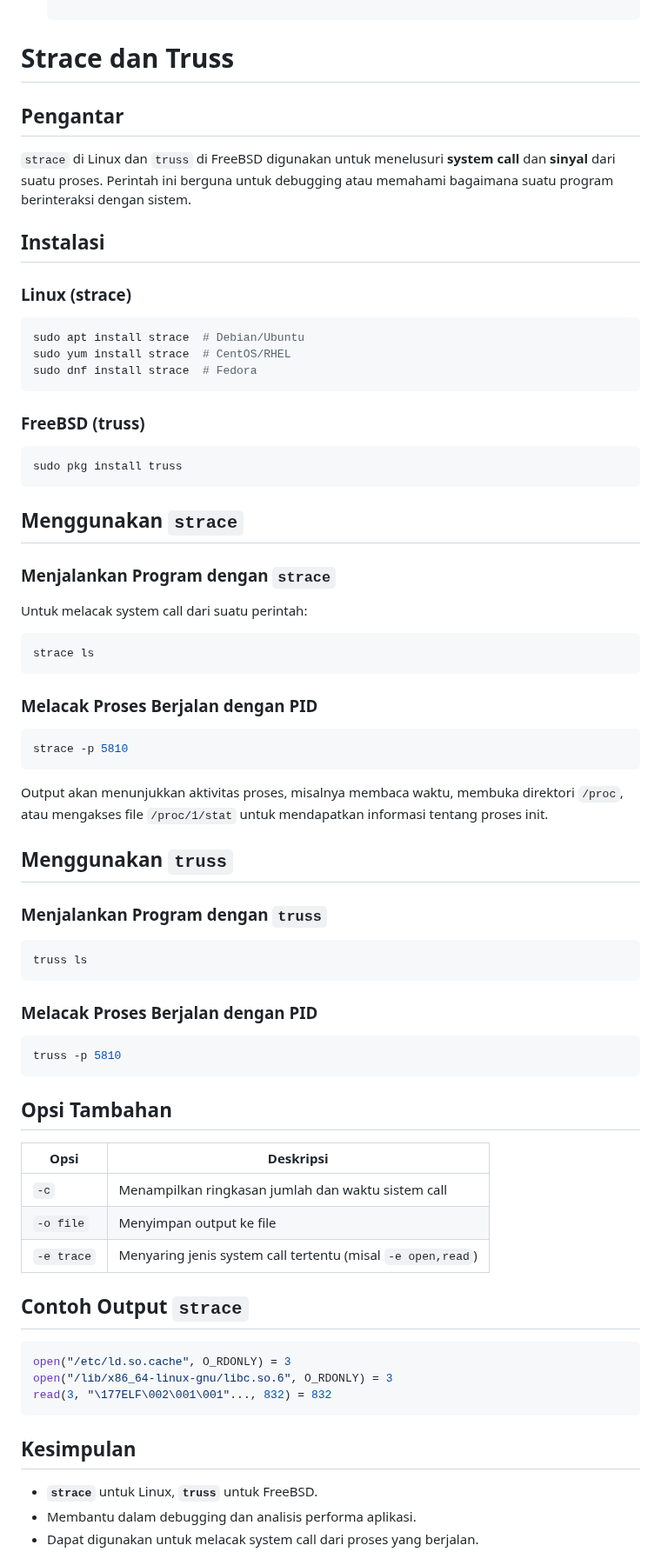
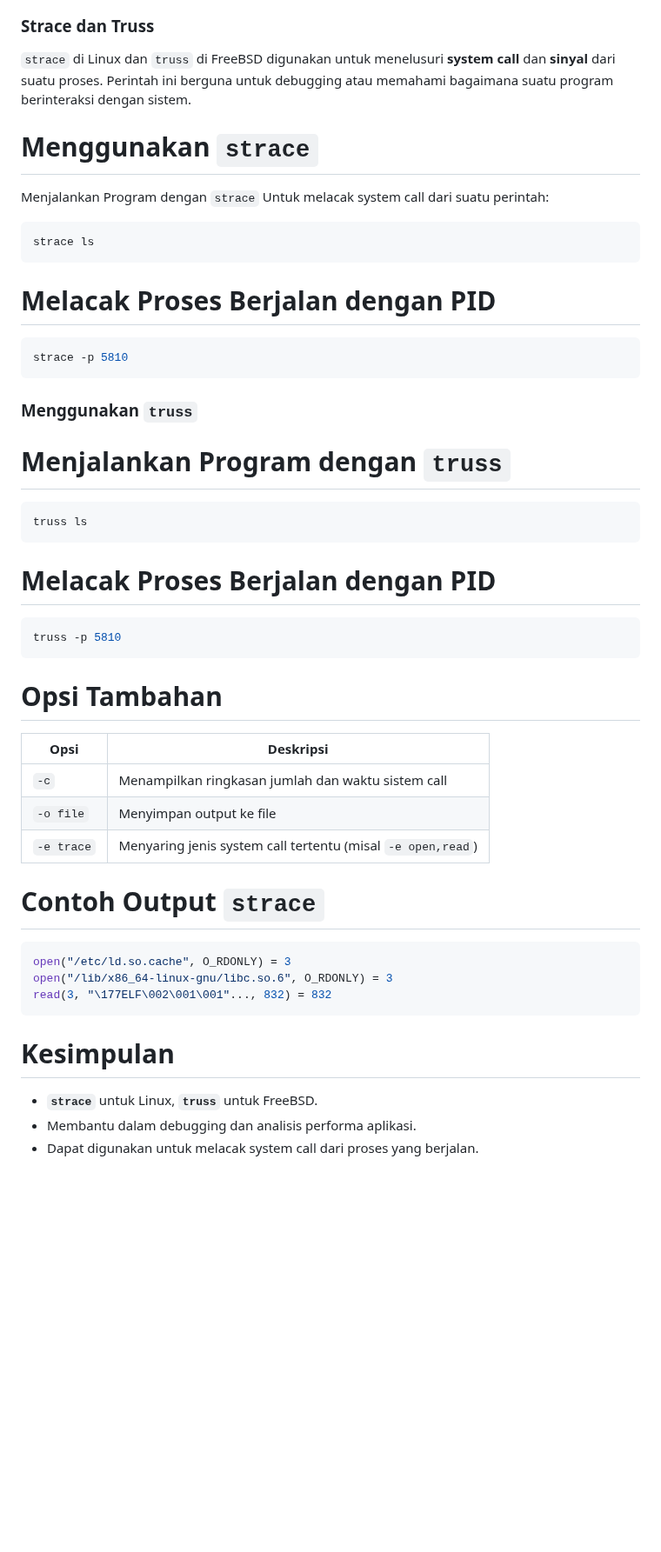
Before and after one commit to Alfani22/AdminJaringan2025, a Markdown page: Week2/chapter4/README.md, the part around one of its changes. Shown at 87% size. Rendered like a GitHub page; blank space fills up the shorter version.

````diff
--- a/Week2/chapter4/README.md
+++ b/Week2/chapter4/README.md
@@ -327,63 +335,45 @@ Setiap proses yang berjalan di sistem direpresentasikan sebagai direktori dengan
    ```bash
    cat /proc/1234/cmdline
 
-# Strace dan Truss
-
-## Pengantar
+### Strace dan Truss
 `strace` di Linux dan `truss` di FreeBSD digunakan untuk menelusuri **system call** dan **sinyal** dari suatu proses. Perintah ini berguna untuk debugging atau memahami bagaimana suatu program berinteraksi dengan sistem.
 
-## Instalasi
-### Linux (strace)
-```bash
-sudo apt install strace  # Debian/Ubuntu
-sudo yum install strace  # CentOS/RHEL
-sudo dnf install strace  # Fedora
-```
-
-### FreeBSD (truss)
-```bash
-sudo pkg install truss
-```
-
-## Menggunakan `strace`
-### Menjalankan Program dengan `strace`
+# Menggunakan `strace`
+Menjalankan Program dengan `strace`
 Untuk melacak system call dari suatu perintah:
 ```bash
 strace ls
 ```
-
-### Melacak Proses Berjalan dengan PID
+# Melacak Proses Berjalan dengan PID
 ```bash
 strace -p 5810
 ```
-Output akan menunjukkan aktivitas proses, misalnya membaca waktu, membuka direktori `/proc`, atau mengakses file `/proc/1/stat` untuk mendapatkan informasi tentang proses init.
-
-## Menggunakan `truss`
-### Menjalankan Program dengan `truss`
+### Menggunakan `truss`
+# Menjalankan Program dengan `truss`
 ```bash
 truss ls
 ```
 
-### Melacak Proses Berjalan dengan PID
+# Melacak Proses Berjalan dengan PID
 ```bash
 truss -p 5810
 ```
 
-## Opsi Tambahan
+# Opsi Tambahan
 | Opsi       | Deskripsi |
 |------------|------------------------------------------------|
 | `-c`       | Menampilkan ringkasan jumlah dan waktu sistem call |
 | `-o file`  | Menyimpan output ke file |
 | `-e trace` | Menyaring jenis system call tertentu (misal `-e open,read`) |
 
-## Contoh Output `strace`
+# Contoh Output `strace`
 ```bash
 open("/etc/ld.so.cache", O_RDONLY) = 3
 open("/lib/x86_64-linux-gnu/libc.so.6", O_RDONLY) = 3
 read(3, "\177ELF\002\001\001"..., 832) = 832
 ```
 
-## Kesimpulan
+# Kesimpulan
 - **`strace`** untuk Linux, **`truss`** untuk FreeBSD.
 - Membantu dalam debugging dan analisis performa aplikasi.
 - Dapat digunakan untuk melacak system call dari proses yang berjalan.
````
Also changed, not shown: other parts of Week2/chapter4/README.md (+79 -72 lines).
